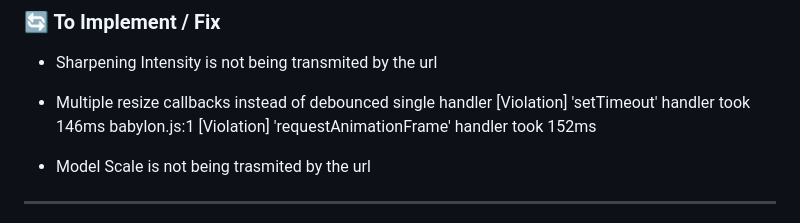
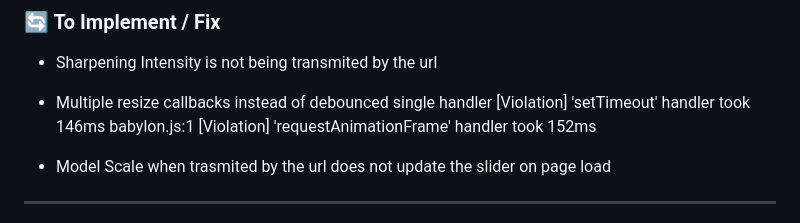
Before and after one commit to NuninhoSousa25/3DGS_Babylonjs_based, a Markdown page: README.md, the part around the change. GitHub-like rendering.

```diff
--- a/README.md
+++ b/README.md
@@ -10,7 +10,7 @@ A comprehensive 3D model viewer built with Babylon.js, specifically optimized fo
 [Violation] 'setTimeout' handler took 146ms
 babylon.js:1 [Violation] 'requestAnimationFrame' handler took 152ms
 
-- Model Scale is not being trasmited by the url
+- Model Scale when trasmited by the url does not update the slider on page load
 
 - ------
 - default cube after error in loading model is not cleared when a new model is loaded after
```
